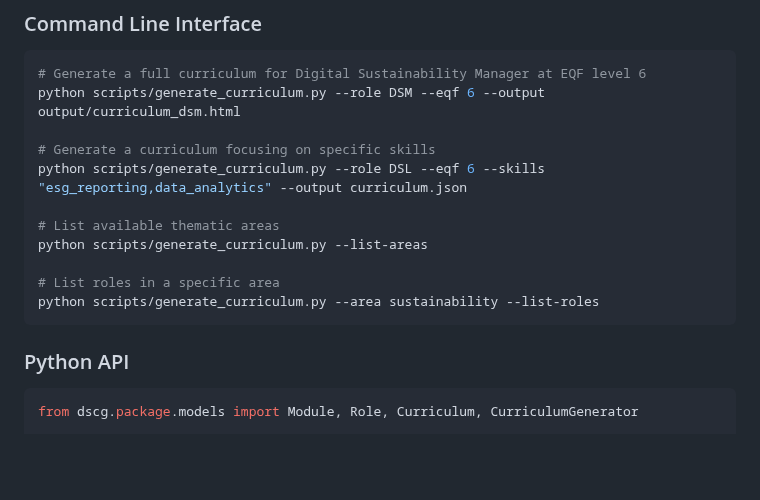
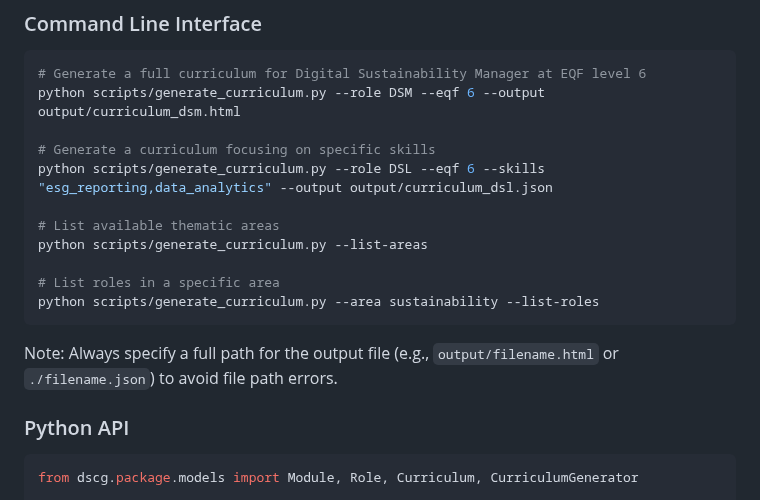
Before and after one commit to dietmarja/curriculum_generator, a Markdown page: README.md, the part around the change. Rendered like a GitHub page; blank space fills up the shorter version.

````diff
--- a/README.md
+++ b/README.md
@@ -98,7 +98,7 @@ pip install -r requirements.txt
 python scripts/generate_curriculum.py --role DSM --eqf 6 --output output/curriculum_dsm.html
 
 # Generate a curriculum focusing on specific skills
-python scripts/generate_curriculum.py --role DSL --eqf 6 --skills "esg_reporting,data_analytics" --output curriculum.json
+python scripts/generate_curriculum.py --role DSL --eqf 6 --skills "esg_reporting,data_analytics" --output output/curriculum_dsl.json
 
 # List available thematic areas
 python scripts/generate_curriculum.py --list-areas
@@ -106,6 +106,8 @@ python scripts/generate_curriculum.py --list-areas
 # List roles in a specific area
 python scripts/generate_curriculum.py --area sustainability --list-roles
 ```
+
+Note: Always specify a full path for the output file (e.g., `output/filename.html` or `./filename.json`) to avoid file path errors.
 
 ### Python API
 
````
